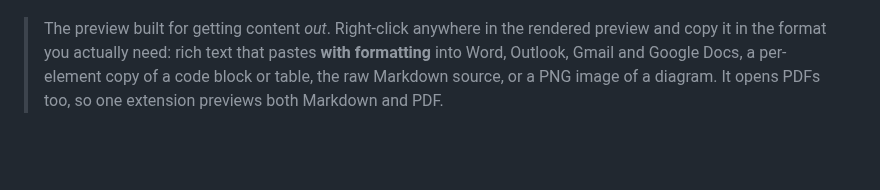
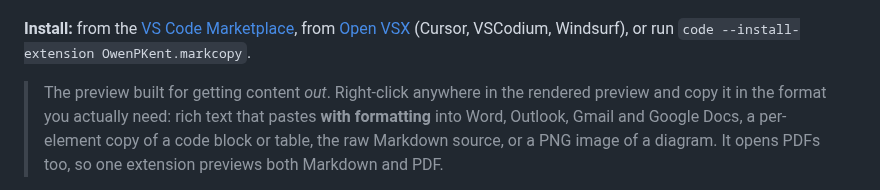
Before and after one commit to owenpkent/markcopy, a Markdown page: README.md, the part around one of its changes. Drawn GitHub-style; blank space fills up the shorter version.

Commit message:
docs: surface Marketplace and Open VSX install links at top of README
Add version badges linking to both listings and a one-line install
section directly under the title.

```diff
--- a/README.md
+++ b/README.md
@@ -4,6 +6,8 @@
 [![License: MIT](https://img.shields.io/badge/License-MIT-blue.svg)](LICENSE)
 [![VS Code ^1.90](https://img.shields.io/badge/VS%20Code-%5E1.90-007ACC.svg)](https://code.visualstudio.com/)
 [![PRs welcome](https://img.shields.io/badge/PRs-welcome-brightgreen.svg)](CONTRIBUTING.md)
+
+**Install:** from the [VS Code Marketplace](https://marketplace.visualstudio.com/items?itemName=OwenPKent.markcopy), from [Open VSX](https://open-vsx.org/extension/OwenPKent/markcopy) (Cursor, VSCodium, Windsurf), or run `code --install-extension OwenPKent.markcopy`.
 
 > The preview built for getting content _out_. Right-click anywhere in the rendered preview and copy it in the format you actually need: rich text that pastes **with formatting** into Word, Outlook, Gmail and Google Docs, a per-element copy of a code block or table, the raw Markdown source, or a PNG image of a diagram. It opens PDFs too, so one extension previews both Markdown and PDF.
 
```
Also changed, not shown: other parts of README.md (+2 -0 lines).
